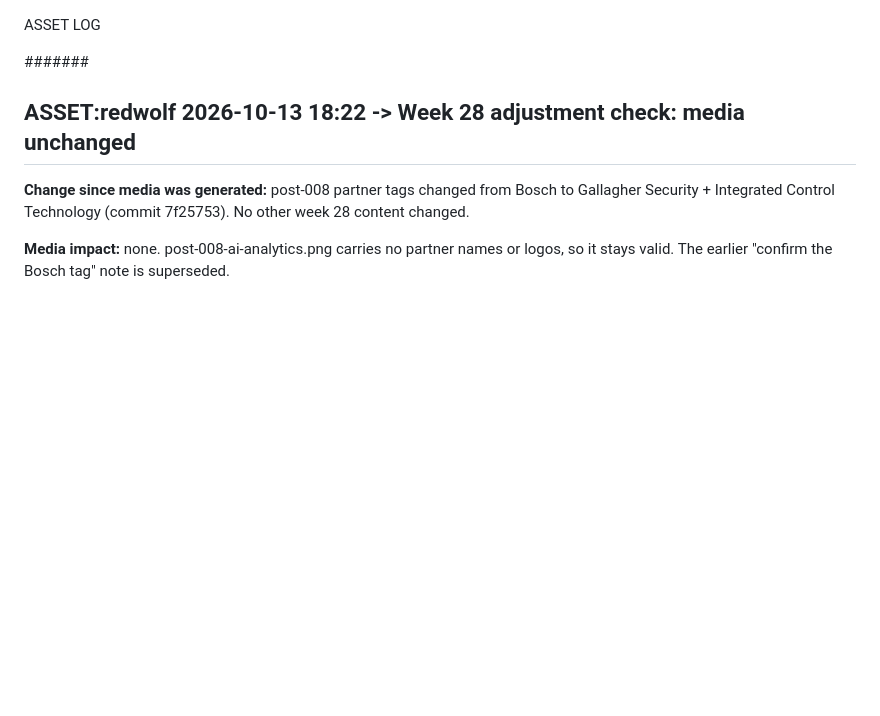
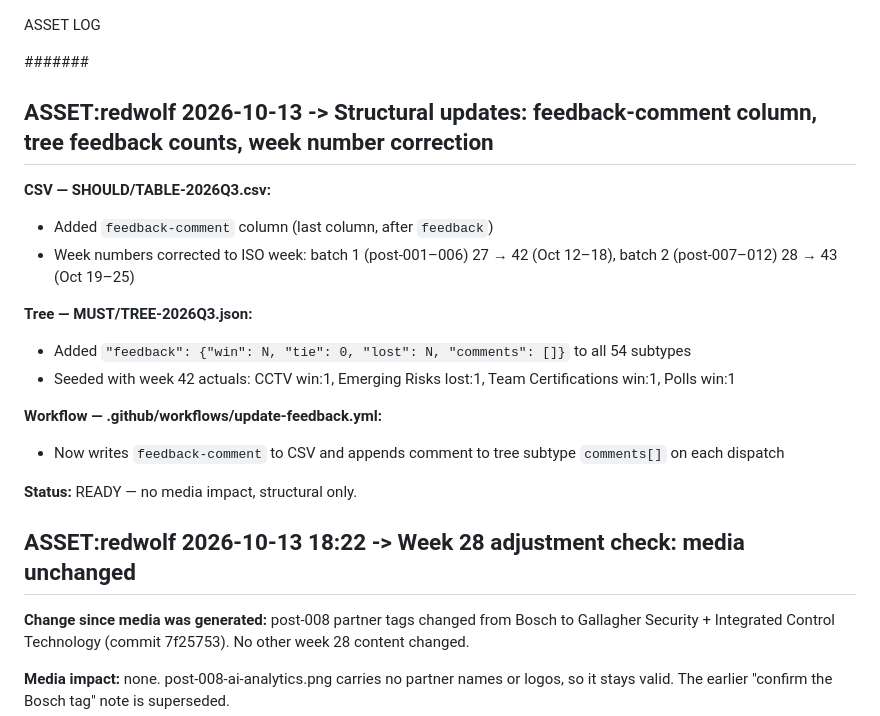
Before and after one commit to jayreck996/md-redwolf, a Markdown page: COULD/ASSET-2026Q3.md, the part around the change. Rendered like a GitHub page; blank space fills up the shorter version.

Commit message:
docs: log structural updates in asset doc
feedback-comment column, tree feedback counts, ISO week correction.

Co-Authored-By: Claude Sonnet 4.6 <noreply@anthropic.com>

```diff
--- a/COULD/ASSET-2026Q3.md
+++ b/COULD/ASSET-2026Q3.md
@@ -1,6 +1,21 @@
 ASSET LOG
 
 ####### <!-- ANCHOR MARKER - ADD ALL NEW ASSET ENTRIES DIRECTLY BELOW THIS LINE -->
+
+## ASSET:redwolf 2026-10-13 -> Structural updates: feedback-comment column, tree feedback counts, week number correction
+
+**CSV — SHOULD/TABLE-2026Q3.csv:**
+- Added `feedback-comment` column (last column, after `feedback`)
+- Week numbers corrected to ISO week: batch 1 (post-001–006) 27 → 42 (Oct 12–18), batch 2 (post-007–012) 28 → 43 (Oct 19–25)
+
+**Tree — MUST/TREE-2026Q3.json:**
+- Added `"feedback": {"win": N, "tie": 0, "lost": N, "comments": []}` to all 54 subtypes
+- Seeded with week 42 actuals: CCTV win:1, Emerging Risks lost:1, Team Certifications win:1, Polls win:1
+
+**Workflow — .github/workflows/update-feedback.yml:**
+- Now writes `feedback-comment` to CSV and appends comment to tree subtype `comments[]` on each dispatch
+
+**Status:** READY — no media impact, structural only.
 
 ## ASSET:redwolf 2026-10-13 18:22 -> Week 28 adjustment check: media unchanged
 
```
